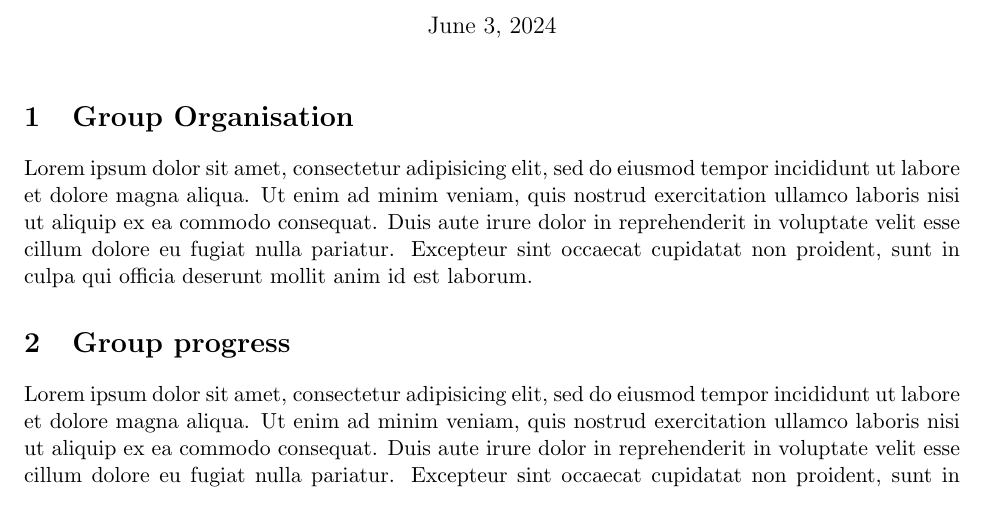
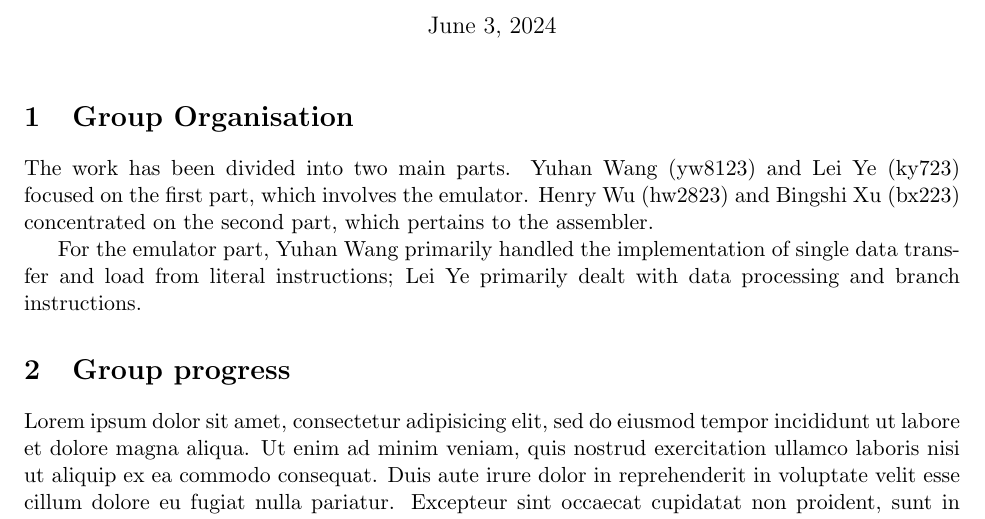
Before and after one commit to yuhanwang14/ARMv8, a LaTeX document (doc/Checkpoint.tex): part of the page, cut so that both start at the same text. Compiled offline with pdfLaTeX.

Commit message:
report: Group Organisation

```diff
--- a/doc/Checkpoint.tex
+++ b/doc/Checkpoint.tex
@@ -24,12 +24,14 @@
 
 \section{Group Organisation}
 
-Lorem ipsum dolor sit amet, consectetur adipisicing elit, sed do eiusmod tempor
-incididunt ut labore et dolore magna aliqua. Ut enim ad minim veniam, quis
-nostrud exercitation ullamco laboris nisi ut aliquip ex ea commodo consequat.
-Duis aute irure dolor in reprehenderit in voluptate velit esse cillum dolore eu
-fugiat nulla pariatur. Excepteur sint occaecat cupidatat non proident, sunt in
-culpa qui officia deserunt mollit anim id est laborum.
+The work has been divided into two main parts. Yuhan Wang (yw8123) and Lei Ye (ky723) focused on the first part,
+which involves the emulator.
+Henry Wu (hw2823) and Bingshi Xu (bx223) concentrated on the second part,
+which pertains to the assembler.
+
+For the emulator part, Yuhan Wang primarily handled the implementation of single data transfer and load from literal instructions;
+Lei Ye primarily dealt with data processing and branch instructions.
+
 
 \section{Group progress}
 Lorem ipsum dolor sit amet, consectetur adipisicing elit, sed do eiusmod tempor
```
